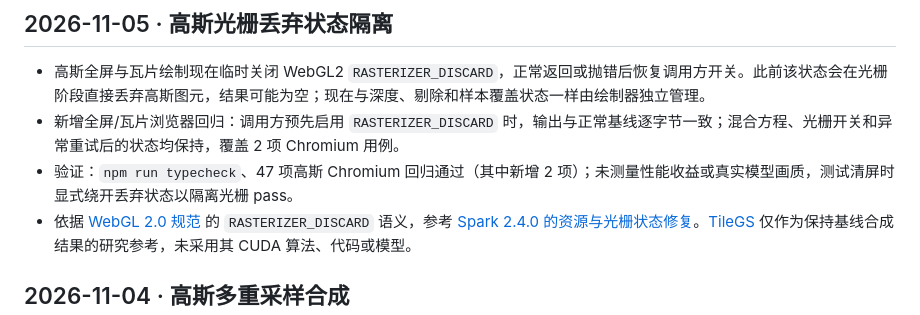
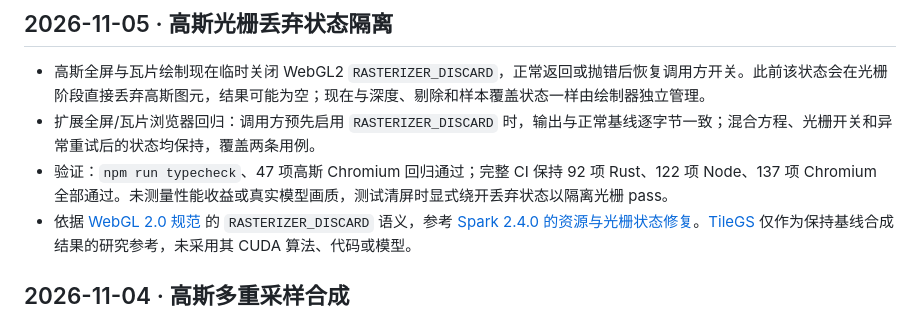
Before and after one commit to sakorman/three-wasm-rust, a Markdown page: CHANGELOG.md, the part around the change. GitHub-like rendering.

Commit message:
docs: correct Gaussian test count

```diff
--- a/CHANGELOG.md
+++ b/CHANGELOG.md
@@ -5,8 +5,8 @@
 ## 2026-11-05 · 高斯光栅丢弃状态隔离
 
 - 高斯全屏与瓦片绘制现在临时关闭 WebGL2 `RASTERIZER_DISCARD`，正常返回或抛错后恢复调用方开关。此前该状态会在光栅阶段直接丢弃高斯图元，结果可能为空；现在与深度、剔除和样本覆盖状态一样由绘制器独立管理。
-- 新增全屏/瓦片浏览器回归：调用方预先启用 `RASTERIZER_DISCARD` 时，输出与正常基线逐字节一致；混合方程、光栅开关和异常重试后的状态均保持，覆盖 2 项 Chromium 用例。
-- 验证：`npm run typecheck`、47 项高斯 Chromium 回归通过（其中新增 2 项）；未测量性能收益或真实模型画质，测试清屏时显式绕开丢弃状态以隔离光栅 pass。
+- 扩展全屏/瓦片浏览器回归：调用方预先启用 `RASTERIZER_DISCARD` 时，输出与正常基线逐字节一致；混合方程、光栅开关和异常重试后的状态均保持，覆盖两条用例。
+- 验证：`npm run typecheck`、47 项高斯 Chromium 回归通过；完整 CI 保持 92 项 Rust、122 项 Node、137 项 Chromium 全部通过。未测量性能收益或真实模型画质，测试清屏时显式绕开丢弃状态以隔离光栅 pass。
 - 依据 [WebGL 2.0 规范](https://registry.khronos.org/webgl/specs/latest/2.0/) 的 `RASTERIZER_DISCARD` 语义，参考 [Spark 2.4.0 的资源与光栅状态修复](https://github.com/sparkjsdev/spark/releases/tag/v2.4.0)。[TileGS](https://arxiv.org/abs/2609.03613) 仅作为保持基线合成结果的研究参考，未采用其 CUDA 算法、代码或模型。
 
 ## 2026-11-04 · 高斯多重采样合成
```
Also changed, not shown: docs/verification.md (+1 -1 lines).
